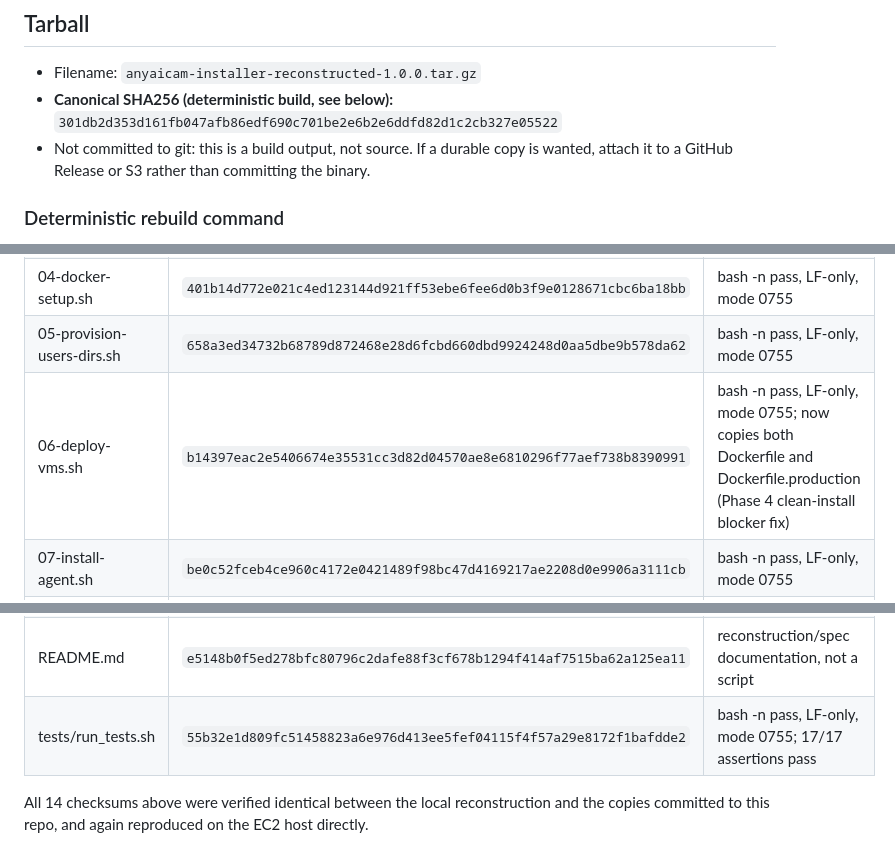
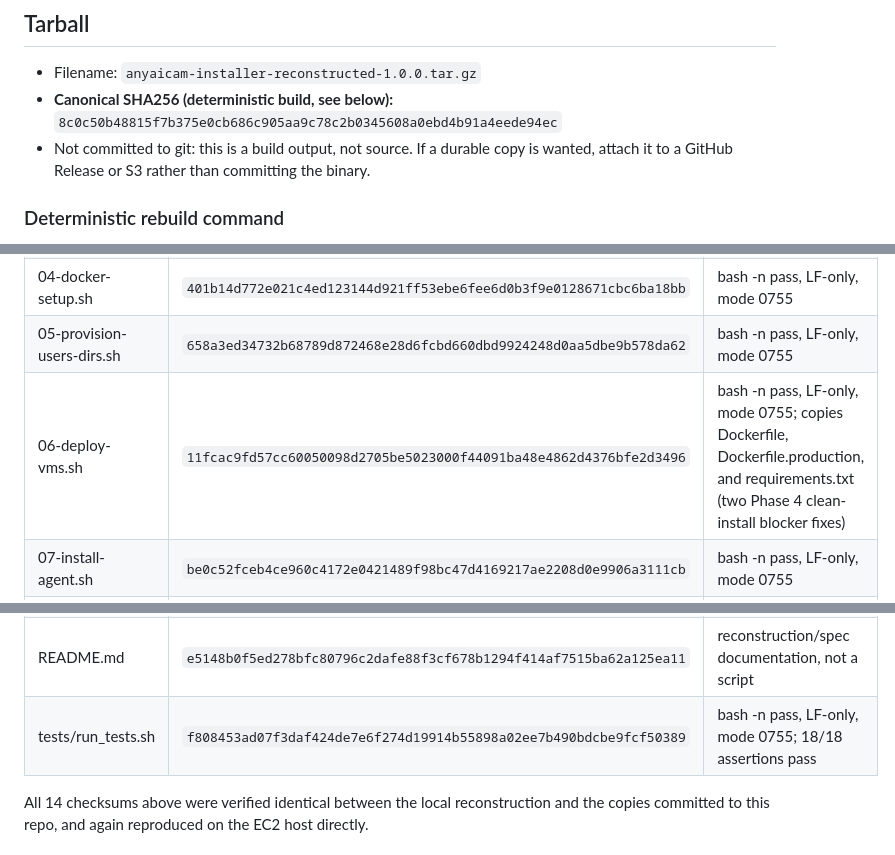
Before and after one commit to alexmata25/AnyAICam, a Markdown page: installer/ARTIFACT_MANIFEST.md, 3 parts joined by grey strips. Rendered like a GitHub page.

```diff
--- a/installer/ARTIFACT_MANIFEST.md
+++ b/installer/ARTIFACT_MANIFEST.md
@@ -11,7 +11,7 @@ standing instruction).
 
 - Filename: `anyaicam-installer-reconstructed-1.0.0.tar.gz`
 - **Canonical SHA256 (deterministic build, see below):**
-  `301db2d353d161fb047afb86edf690c701be2e6b2e6ddfd82d1c2cb327e05522`
+  `8c0c50b48815f7b375e0cb686c905aa9c78c2b0345608a0ebd4b91a4eede94ec`
 - Not committed to git: this is a build output, not source. If a durable
   copy is wanted, attach it to a GitHub Release or S3 rather than
   committing the binary.
@@ -74,14 +74,14 @@ only meaningful when built with the exact command above.
 | 03-detect-install.sh | `a309339fb758eaaadfc4c2a0339b65762fb05d126bc4d47413d1700ea5c57cf3` | bash -n pass, LF-only, mode 0755; clean/existing/partial branches covered by 5 mocked tests |
 | 04-docker-setup.sh | `401b14d772e021c4ed123144d921ff53ebe6fee6d0b3f9e0128671cbc6ba18bb` | bash -n pass, LF-only, mode 0755 |
 | 05-provision-users-dirs.sh | `658a3ed34732b68789d872468e28d6fcbd660dbd9924248d0aa5dbe9b578da62` | bash -n pass, LF-only, mode 0755 |
-| 06-deploy-vms.sh | `b14397eac2e5406674e35531cc3d82d04570ae8e6810296f77aef738b8390991` | bash -n pass, LF-only, mode 0755; now copies both Dockerfile and Dockerfile.production (Phase 4 clean-install blocker fix) |
+| 06-deploy-vms.sh | `11fcac9fd57cc60050098d2705be5023000f44091ba48e4862d4376bfe2d3496` | bash -n pass, LF-only, mode 0755; copies Dockerfile, Dockerfile.production, and requirements.txt (two Phase 4 clean-install blocker fixes) |
 | 07-install-agent.sh | `be0c52fceb4ce960c4172e0421489f98bc47d4169217ae2208d0e9906a3111cb` | bash -n pass, LF-only, mode 0755 |
 | 08-systemd-setup.sh | `c452fbcb150bd0881a388cf1ec53fb6f90f232d6011c41decb8e26137483ebb8` | bash -n pass, LF-only, mode 0755 |
 | 09-identity.sh | `723d6cb54c384f77f6fd74a8db8285674e0c261411471a6ba3e9f28607312d95` | bash -n pass, LF-only, mode 0755 |
 | validate.sh | `b2ff7d070e04cf14fd71b3082a258d304a520829106eb4e601f0e7507915904f` | bash -n pass, LF-only, mode 0755 |
 | uninstall.sh | `c3f8635b645803b8bd6dae066f4871587f95310ac586f294d652013a1a3c0631` | bash -n pass, LF-only, mode 0755 |
 | README.md | `e5148b0f5ed278bfc80796c2dafe88f3cf678b1294f414af7515ba62a125ea11` | reconstruction/spec documentation, not a script |
-| tests/run_tests.sh | `55b32e1d809fc51458823a6e976d413ee5fef04115f4f57a29e8172f1bafdde2` | bash -n pass, LF-only, mode 0755; 17/17 assertions pass |
+| tests/run_tests.sh | `f808453ad07f3daf424de7e6f274d19914b55898a02ee7b490bdcbe9fcf50389` | bash -n pass, LF-only, mode 0755; 18/18 assertions pass |
 
 All 14 checksums above were verified identical between the local
 reconstruction and the copies committed to this repo, and again
```
Also changed, not shown: other parts of installer/ARTIFACT_MANIFEST.md (+28 -19 lines).
